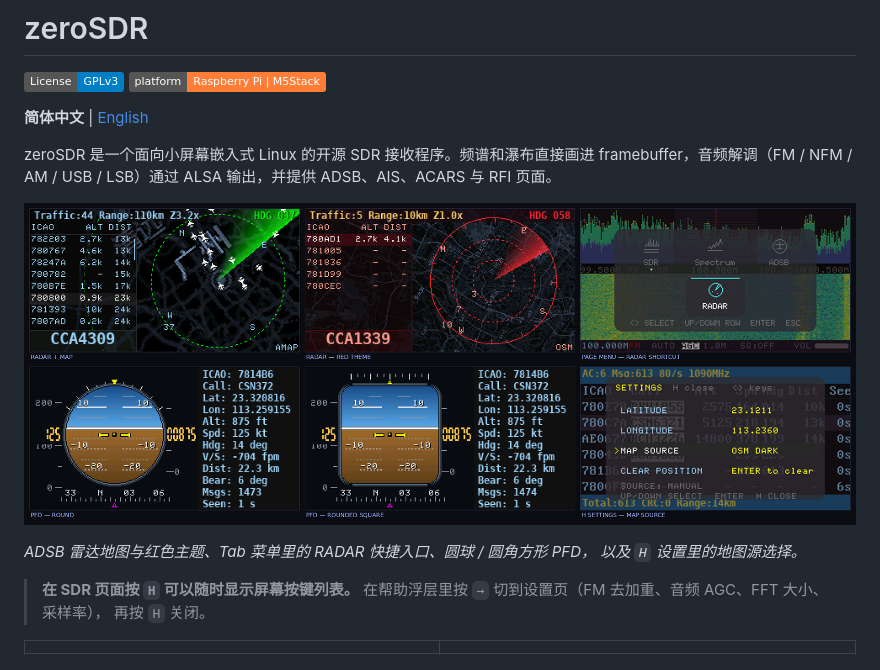
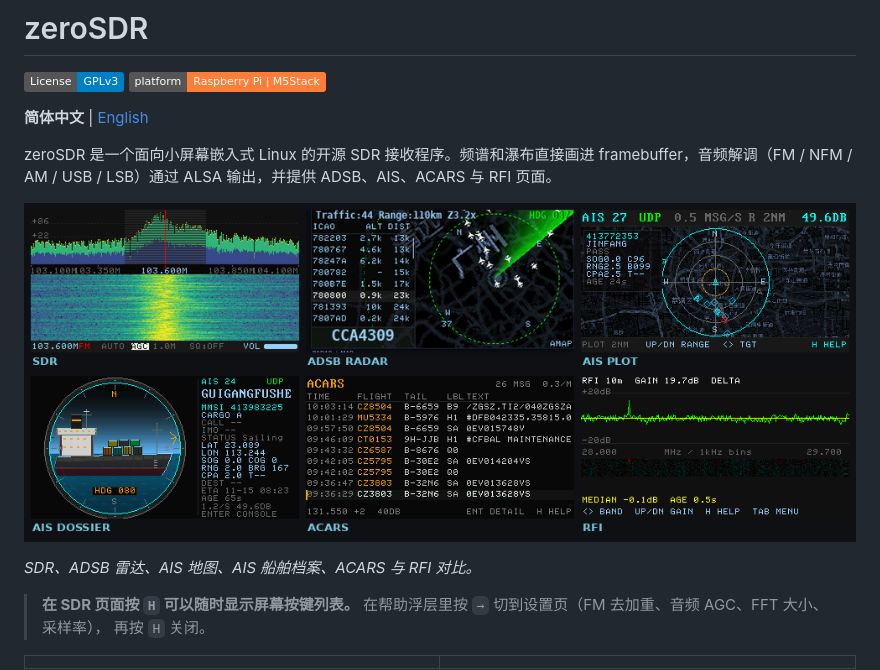
Before and after one commit to nullbeing/zerosdr, a Markdown page: README.zh-CN.md, the part around the change. Rendered like a GitHub page; pictures changed too: images/showcase.png (added); badges without logos.

```diff
--- a/README.zh-CN.md
+++ b/README.zh-CN.md
@@ -9,10 +9,9 @@ zeroSDR 是一个面向小屏幕嵌入式 Linux 的开源 SDR 接收程序。频
 framebuffer，音频解调（FM / NFM / AM / USB / LSB）通过 ALSA 输出，并提供
 ADSB、AIS、ACARS 与 RFI 页面。
 
-![ADSB 雷达、PFD 与设置](images/adsb-showcase.png)
+![zeroSDR 页面](images/showcase.png)
 
-*ADSB 雷达地图与红色主题、Tab 菜单里的 RADAR 快捷入口、圆球 / 圆角方形 PFD，
-以及 `H` 设置里的地图源选择。*
+*SDR、ADSB 雷达、AIS 地图、AIS 船舶档案、ACARS 与 RFI 对比。*
 
 > **在 SDR 页面按 `H` 可以随时显示屏幕按键列表。**
 > 在帮助浮层里按 `→` 切到设置页（FM 去加重、音频 AGC、FFT 大小、采样率），
```
Also changed, not shown: README.md (+7 -4 lines).
